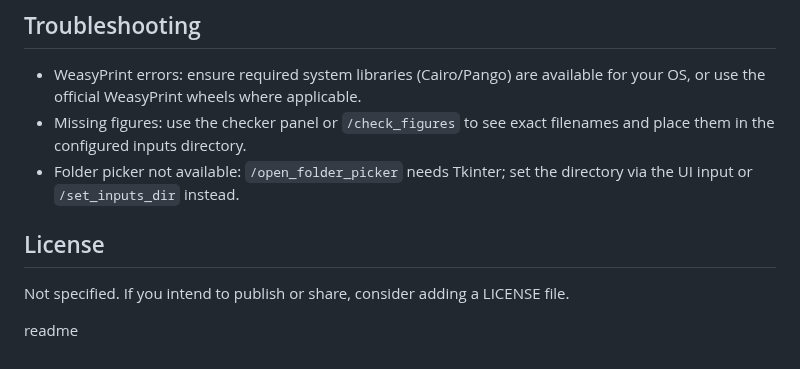
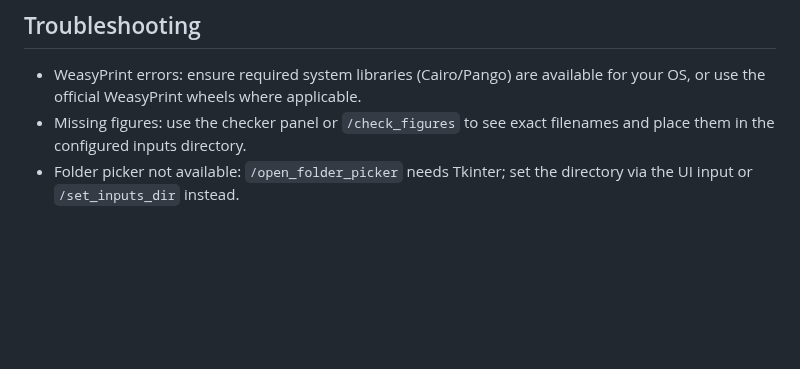
Before and after one commit to shuvroce/facade-report, a Markdown page: README.md, the part around the change. Drawn GitHub-style; blank space fills up the shorter version.

```diff
--- a/README.md
+++ b/README.md
@@ -132,9 +132,3 @@ python report.py
 - WeasyPrint errors: ensure required system libraries (Cairo/Pango) are available for your OS, or use the official WeasyPrint wheels where applicable.
 - Missing figures: use the checker panel or `/check_figures` to see exact filenames and place them in the configured inputs directory.
 - Folder picker not available: `/open_folder_picker` needs Tkinter; set the directory via the UI input or `/set_inputs_dir` instead.
-
-## License
-
-Not specified. If you intend to publish or share, consider adding a LICENSE file.
-
-readme
```
